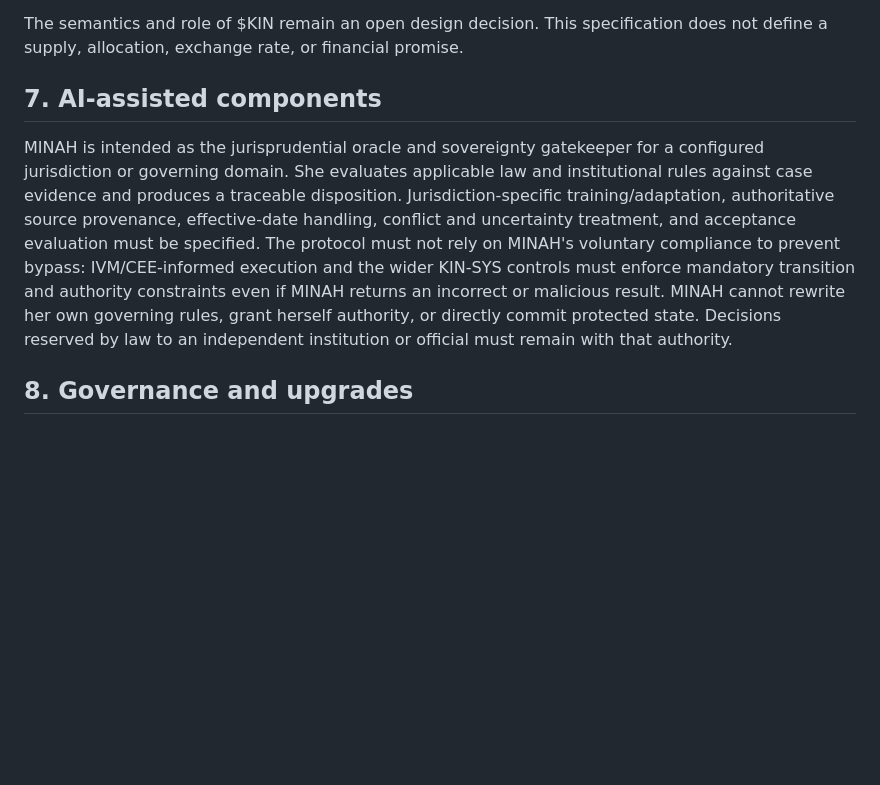
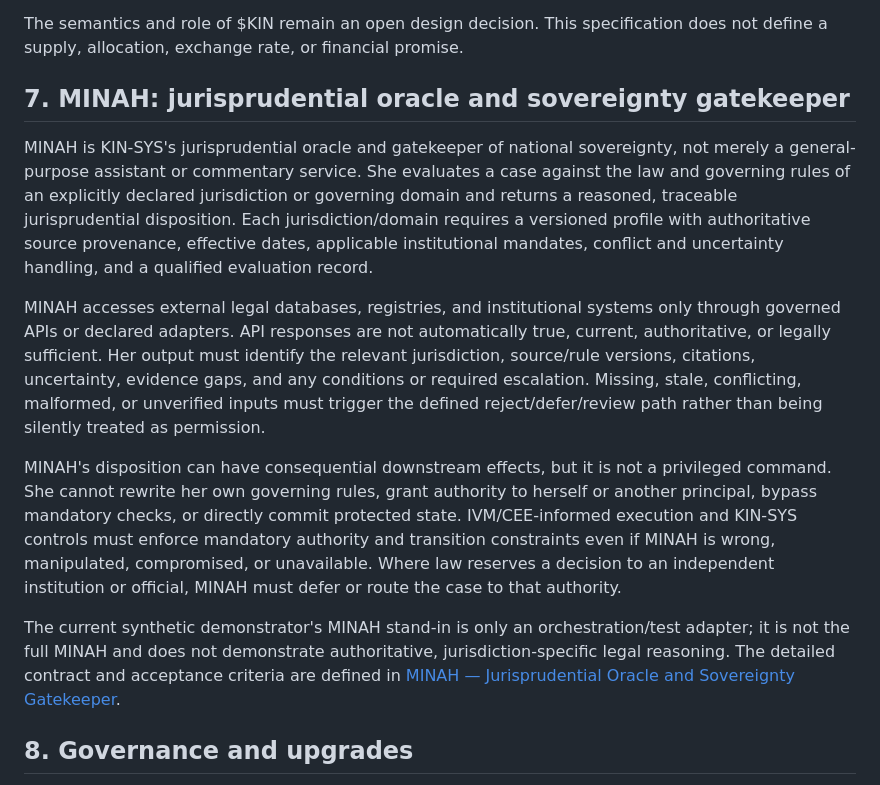
Before and after one commit to joe933212-pixel/KIN-SYS-PROTOCOL, a Markdown page: SPECIFICATION.md, the part around the change. Drawn GitHub-style; blank space fills up the shorter version.

Commit message:
Clarify MINAH mandate in protocol specification

```diff
--- a/SPECIFICATION.md
+++ b/SPECIFICATION.md
@@ -61,9 +61,15 @@ No token, reward, fee, or balance-changing operation is conformant unless it has
 
 The semantics and role of $KIN remain an open design decision. This specification does not define a supply, allocation, exchange rate, or financial promise.
 
-## 7. AI-assisted components
+## 7. MINAH: jurisprudential oracle and sovereignty gatekeeper
 
-MINAH is intended as the jurisprudential oracle and sovereignty gatekeeper for a configured jurisdiction or governing domain. She evaluates applicable law and institutional rules against case evidence and produces a traceable disposition. Jurisdiction-specific training/adaptation, authoritative source provenance, effective-date handling, conflict and uncertainty treatment, and acceptance evaluation must be specified. The protocol must not rely on MINAH's voluntary compliance to prevent bypass: IVM/CEE-informed execution and the wider KIN-SYS controls must enforce mandatory transition and authority constraints even if MINAH returns an incorrect or malicious result. MINAH cannot rewrite her own governing rules, grant herself authority, or directly commit protected state. Decisions reserved by law to an independent institution or official must remain with that authority.
+MINAH is KIN-SYS's jurisprudential oracle and gatekeeper of national sovereignty, not merely a general-purpose assistant or commentary service. She evaluates a case against the law and governing rules of an explicitly declared jurisdiction or governing domain and returns a reasoned, traceable jurisprudential disposition. Each jurisdiction/domain requires a versioned profile with authoritative source provenance, effective dates, applicable institutional mandates, conflict and uncertainty handling, and a qualified evaluation record.
+
+MINAH accesses external legal databases, registries, and institutional systems only through governed APIs or declared adapters. API responses are not automatically true, current, authoritative, or legally sufficient. Her output must identify the relevant jurisdiction, source/rule versions, citations, uncertainty, evidence gaps, and any conditions or required escalation. Missing, stale, conflicting, malformed, or unverified inputs must trigger the defined reject/defer/review path rather than being silently treated as permission.
+
+MINAH's disposition can have consequential downstream effects, but it is not a privileged command. She cannot rewrite her own governing rules, grant authority to herself or another principal, bypass mandatory checks, or directly commit protected state. IVM/CEE-informed execution and KIN-SYS controls must enforce mandatory authority and transition constraints even if MINAH is wrong, manipulated, compromised, or unavailable. Where law reserves a decision to an independent institution or official, MINAH must defer or route the case to that authority.
+
+The current synthetic demonstrator's MINAH stand-in is only an orchestration/test adapter; it is not the full MINAH and does not demonstrate authoritative, jurisdiction-specific legal reasoning. The detailed contract and acceptance criteria are defined in [MINAH — Jurisprudential Oracle and Sovereignty Gatekeeper](docs/MINAH_JURISPRUDENTIAL_ORACLE.md).
 
 ## 8. Governance and upgrades
 
```
